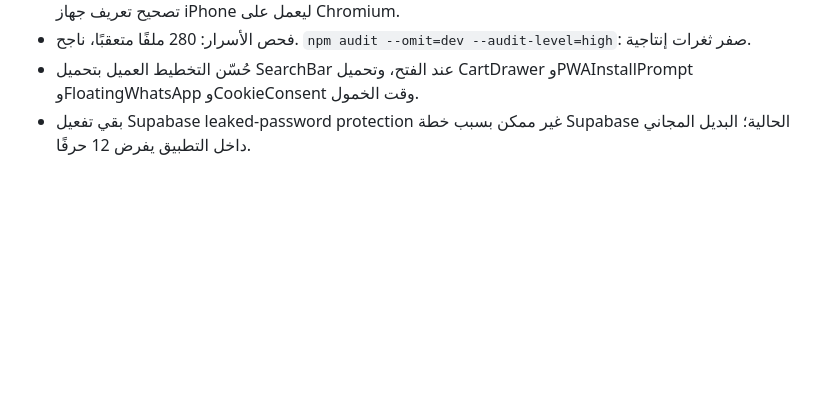
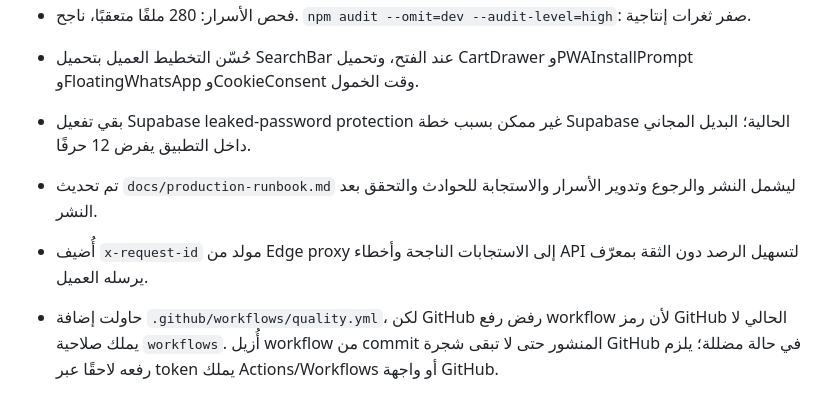
Before and after one commit to tariq770871-jpg/elite-vip-shop, a Markdown page: docs/comprehensive-audit-notes.md, the part around the change. Drawn GitHub-style; blank space fills up the shorter version.

```diff
--- a/docs/comprehensive-audit-notes.md
+++ b/docs/comprehensive-audit-notes.md
@@ -65,3 +65,7 @@
 - فحص الأسرار: 280 ملفًا متعقبًا، ناجح. `npm audit --omit=dev --audit-level=high`: صفر ثغرات إنتاجية.
 - حُسّن التخطيط العميل بتحميل SearchBar عند الفتح، وتحميل CartDrawer وPWAInstallPrompt وFloatingWhatsApp وCookieConsent وقت الخمول.
 - بقي تفعيل Supabase leaked-password protection غير ممكن بسبب خطة Supabase الحالية؛ البديل المجاني داخل التطبيق يفرض 12 حرفًا.
+
+- تم تحديث `docs/production-runbook.md` ليشمل النشر والرجوع وتدوير الأسرار والاستجابة للحوادث والتحقق بعد النشر.
+- أُضيف `x-request-id` مولد من Edge proxy إلى الاستجابات الناجحة وأخطاء API لتسهيل الرصد دون الثقة بمعرّف يرسله العميل.
+- حاولت إضافة `.github/workflows/quality.yml`، لكن GitHub رفض رفع workflow لأن رمز GitHub الحالي لا يملك صلاحية `workflows`. أُزيل workflow من commit المنشور حتى لا تبقى شجرة GitHub في حالة مضللة؛ يلزم رفعه لاحقًا عبر token يملك Actions/Workflows أو واجهة GitHub.
```
Also changed, not shown: docs/production-runbook.md (+5 -5 lines).
